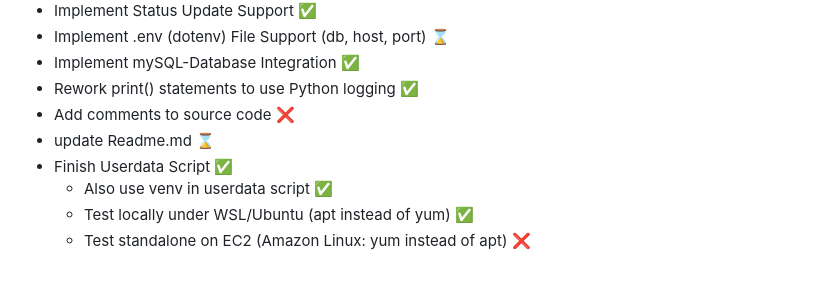
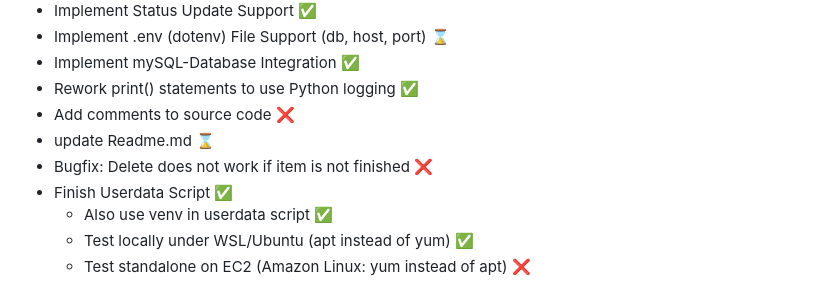
Before and after one commit to BlinkTim/todo-app, a Markdown page: README.md, the part around the change. GitHub-like rendering.

Commit message:
add backlog item

```diff
--- a/README.md
+++ b/README.md
@@ -25,6 +25,7 @@ Achte darauf, dass Du die Inhalte des VENV nicht mit in Dein Repo überträgst.
 - Rework print() statements to use Python logging ✅
 - Add comments to source code ❌
 - update Readme.md ⌛
+- Bugfix: Delete does not work if item is not finished ❌
 - Finish Userdata Script ✅
    * Also use venv in userdata script ✅
    * Test locally under WSL/Ubuntu (apt instead of yum) ✅
```
